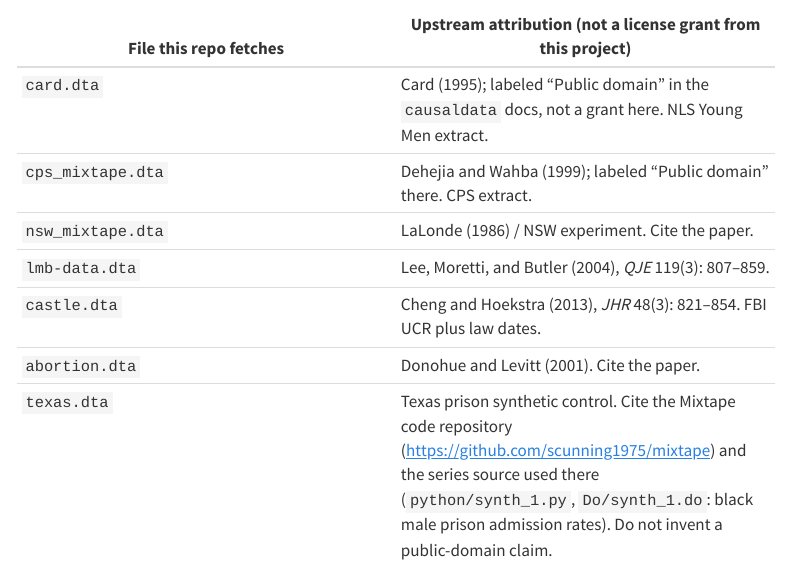
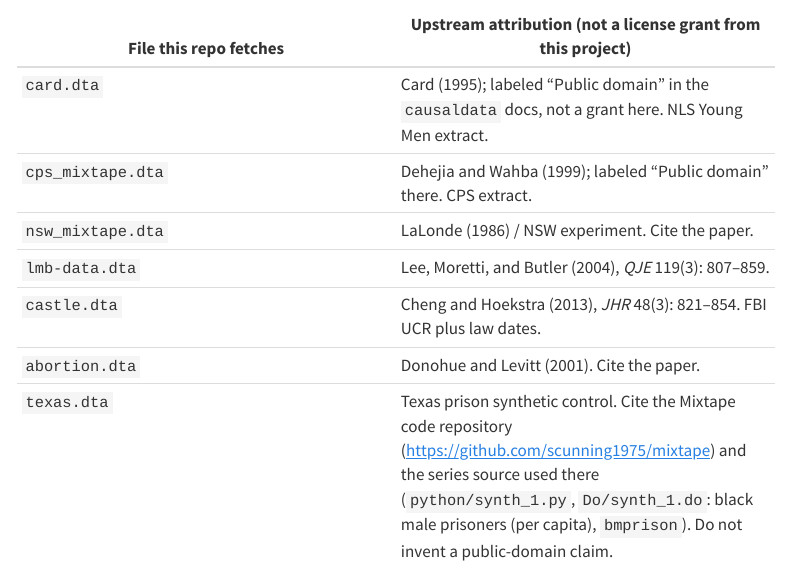
Before and after one commit to drbenvincent/mixtape-causalpy, a Quarto document (attribution.qmd): the page in a window 1100 px wide, from 650 px down. Rendered offline with R 4.5, knitr and Pandoc in place of Quarto, with nearby package versions; menus at the side of the page are left out.

Commit message:
Keep GitHub MIT detection and correct the Texas series name.
The scope paragraph stays in LICENSE, after the end-of-terms marker licensee strips before comparison. The Texas citation uses the upstream per-capita prisoner series, not admission rates.

```diff
--- a/attribution.qmd
+++ b/attribution.qmd
@@ -24,4 +24,4 @@ The upstream copyright notice, permission paragraph, and warranty disclaimer are
 | `lmb-data.dta` | Lee, Moretti, and Butler (2004), *QJE* 119(3): 807–859. |
 | `castle.dta` | Cheng and Hoekstra (2013), *JHR* 48(3): 821–854. FBI UCR plus law dates. |
 | `abortion.dta` | Donohue and Levitt (2001). Cite the paper. |
-| `texas.dta` | Texas prison synthetic control. Cite the Mixtape code repository (https://github.com/scunning1975/mixtape) and the series source used there (`python/synth_1.py`, `Do/synth_1.do`: black male prison admission rates). Do not invent a public-domain claim. |
+| `texas.dta` | Texas prison synthetic control. Cite the Mixtape code repository (https://github.com/scunning1975/mixtape) and the series source used there (`python/synth_1.py`, `Do/synth_1.do`: black male prisoners (per capita), `bmprison`). Do not invent a public-domain claim. |
```
Also changed, not shown: data/README.md, 1 other file.
